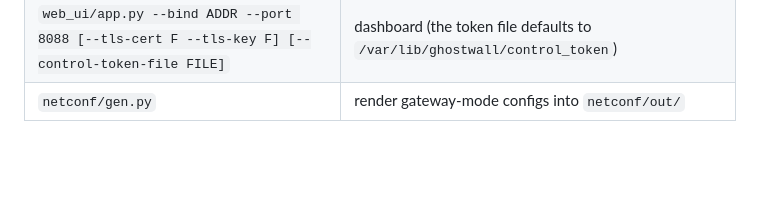
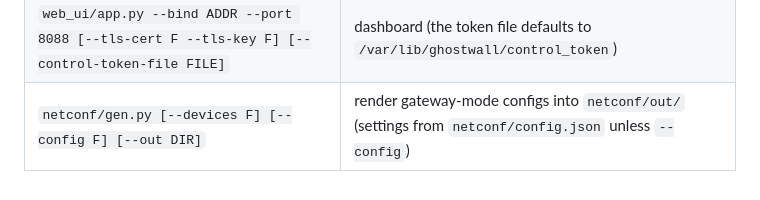
Before and after one commit to TRXAlpha/ghostwall, a Markdown page: docs/REFERENCE.md, the part around the change. Rendered like a GitHub page; blank space fills up the shorter version.

Commit message:
REFERENCE: gen.py --config
Co-Authored-By: Claude Opus 5.5 <noreply@anthropic.com>
Claude-Session: https://claude.ai/code/session_013Gmt3Cmfo3yVLFXeYDeLyF

```diff
--- a/docs/REFERENCE.md
+++ b/docs/REFERENCE.md
@@ -135,4 +135,4 @@ overrides any of them. The most useful keys:
 | `fw_bot/fw_bot.py --owner-file FILE --follow EVENTS [--commands] [--follow-state FILE] [--env-file FILE]` | Telegram alerts, optionally commands. Alerts are sent in order and kept while Telegram fails; the position survives restarts in `--follow-state` (default `fw_bot_follow.json` next to EVENTS). `--env-file` reads the `FW_BOT_*` settings from a `KEY=VALUE` file where systemd's `EnvironmentFile` isn't there (the Docker image) |
 | `fw_bot/validate_events.py FILE` | validate an events file |
 | `web_ui/app.py --bind ADDR --port 8088 [--tls-cert F --tls-key F] [--control-token-file FILE]` | dashboard (the token file defaults to `/var/lib/ghostwall/control_token`) |
-| `netconf/gen.py` | render gateway-mode configs into `netconf/out/` |
+| `netconf/gen.py [--devices F] [--config F] [--out DIR]` | render gateway-mode configs into `netconf/out/` (settings from `netconf/config.json` unless `--config`) |
```
